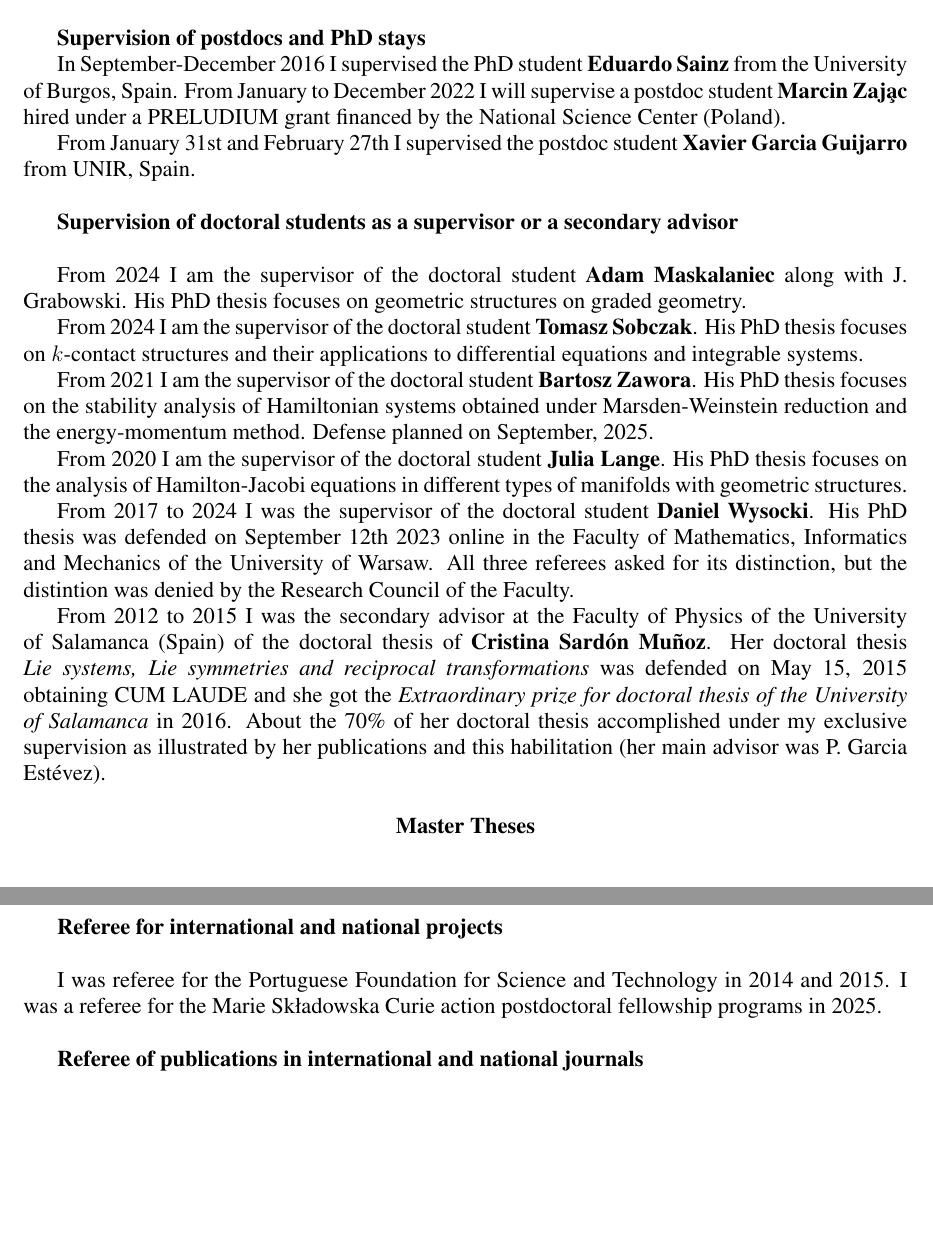
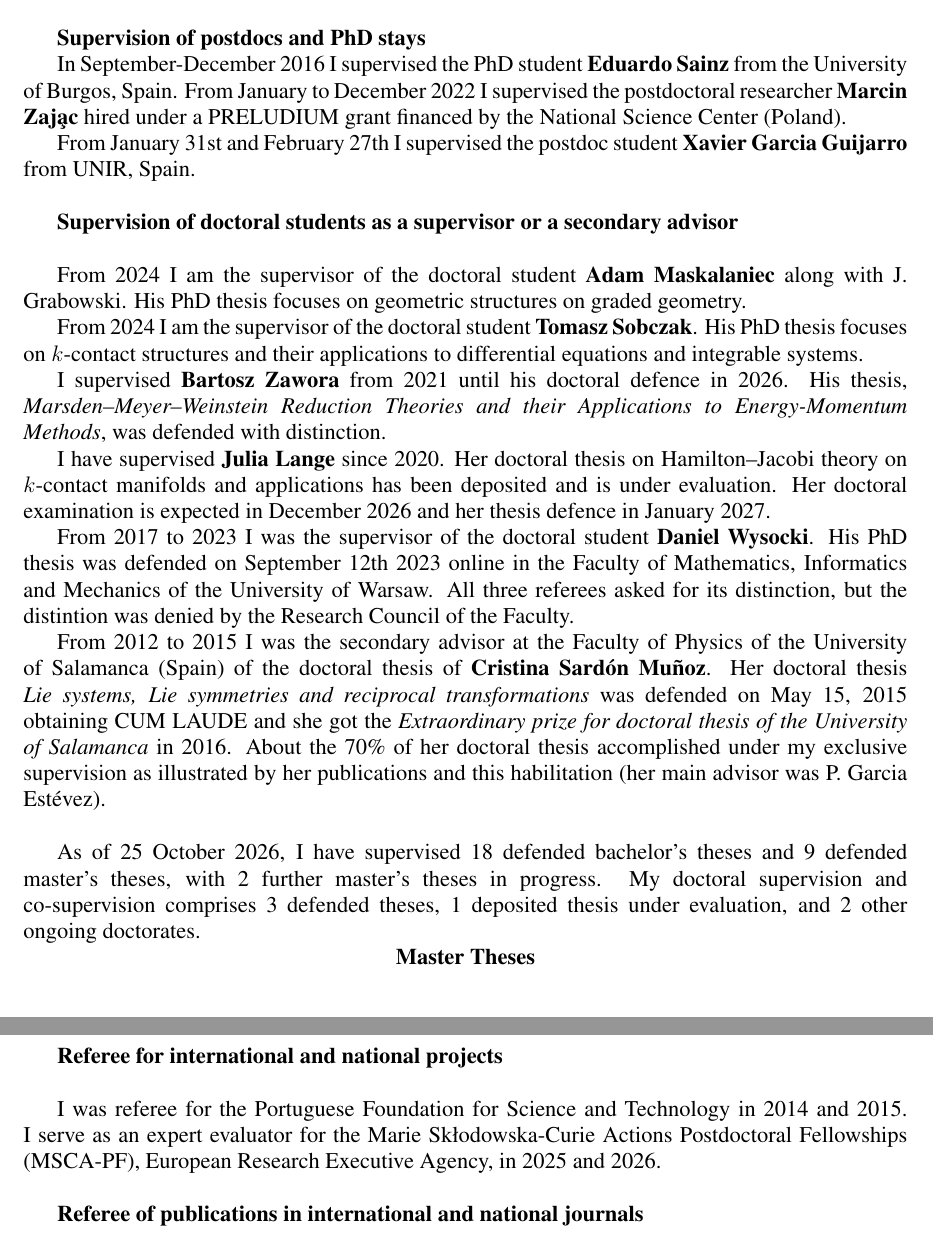
Before and after one commit to ProfJavierDeLucas/PaginaWebPersonal, a LaTeX book (Curric-Eng.tex): two parts of pages 16 and 20 of 21, joined at a grey line, cut so that both start at the same text, the shorter picture padded with empty space. Compiled offline with pdfLaTeX.

Commit message:
Update doctoral supervision and MSCA evaluation record to October 2026

```diff
--- a/Curric-Eng.tex
+++ b/Curric-Eng.tex
@@ -795,7 +795,7 @@ I took part in the ``Physics day" of the Faculty of Physics of the University of
 {\bf Supervision of postdocs and PhD stays}
 
 In September-December 2016  I supervised the PhD student {\bf Eduardo Sainz} from the University of Burgos, Spain.
-From January to December 2022 I will supervise a postdoc student {\bf Marcin Zaj\c ac} hired under a PRELUDIUM grant financed by the National Science Center (Poland).
+From January to December 2022 I supervised the postdoctoral researcher {\bf Marcin Zaj\c ac} hired under a PRELUDIUM grant financed by the National Science Center (Poland).
 
 From January 31st and February 27th I supervised the postdoc student {\bf Xavier Garcia Guijarro} from UNIR, Spain.
 \vskip 0.5cm
@@ -807,15 +807,17 @@ From 2024 I am the supervisor of the doctoral student {\bf Adam Maskalaniec} alo
 
 From 2024 I am the supervisor of the   doctoral student {\bf Tomasz Sobczak}. His PhD thesis focuses on $k$-contact structures and their applications to differential equations and integrable systems.
 
-From 2021 I am the supervisor of the   doctoral student {\bf Bartosz Zawora}. His PhD thesis focuses on the stability analysis of Hamiltonian systems obtained under Marsden-Weinstein reduction and the energy-momentum method. Defense planned on September, 2025.
+I supervised {\bf Bartosz Zawora} from 2021 until his doctoral defence in 2026. His thesis, {\it Marsden--Meyer--Weinstein Reduction Theories and their Applications to Energy-Momentum Methods}, was defended with distinction.
 
-From 2020 I am the supervisor of the doctoral student {\bf Julia Lange}. His PhD thesis focuses on the analysis of Hamilton-Jacobi equations in different types of manifolds with geometric structures.
+I have supervised {\bf Julia Lange} since 2020. Her doctoral thesis on Hamilton--Jacobi theory on $k$-contact manifolds and applications has been deposited and is under evaluation. Her doctoral examination is expected in December 2026 and her thesis defence in January 2027.
 
-From 2017 to 2024 I was the supervisor of the doctoral student {\bf Daniel Wysocki}. His PhD thesis was defended on September 12th 2023 online in the Faculty of Mathematics, Informatics and Mechanics of the University of Warsaw. All three referees asked for its distinction, but the distintion was denied by the Research Council of the Faculty.
+From 2017 to 2023 I was the supervisor of the doctoral student {\bf Daniel Wysocki}. His PhD thesis was defended on September 12th 2023 online in the Faculty of Mathematics, Informatics and Mechanics of the University of Warsaw. All three referees asked for its distinction, but the distintion was denied by the Research Council of the Faculty.
 
 From  2012 to 2015  I was the secondary advisor at the Faculty of Physics of the University of Salamanca (Spain) of the doctoral thesis of  {\bf Cristina Sard\'on Mu\~noz}. Her doctoral thesis {\it Lie systems, Lie symmetries and reciprocal transformations} was defended on May 15, 2015 obtaining CUM LAUDE and she got the {\it Extraordinary prize for doctoral thesis of the University of Salamanca} in 2016. About the 70\% of her doctoral thesis accomplished under my exclusive supervision as illustrated by her publications and this habilitation (her main advisor was P. Garcia Est\'evez).
 
 \vskip 0.5cm
+
+As of 25 October 2026, I have supervised 18 defended bachelor's theses and 9 defended master's theses, with 2 further master's theses in progress. My doctoral supervision and co-supervision comprises 3 defended theses, 1 deposited thesis under evaluation, and 2 other ongoing doctorates.
 
 \centerline{\bf Master Theses}
 \begin{itemize}
@@ -948,7 +950,7 @@ It does not apply
 \vskip 0.5cm
 
 I was referee for the Portuguese Foundation for Science and Technology in 2014 and 2015.
-I was a referee for the Marie Sk\l adowska Curie action postdoctoral fellowship programs in 2025.
+I serve as an expert evaluator for the Marie Sk\l odowska-Curie Actions Postdoctoral Fellowships (MSCA-PF), European Research Executive Agency, in 2025 and 2026.
 \vskip 0.5cm
 
 {\bf Referee of publications in international and national journals}
```
Also changed, not shown: Curric-Eng.tex (6 more changed lines).
